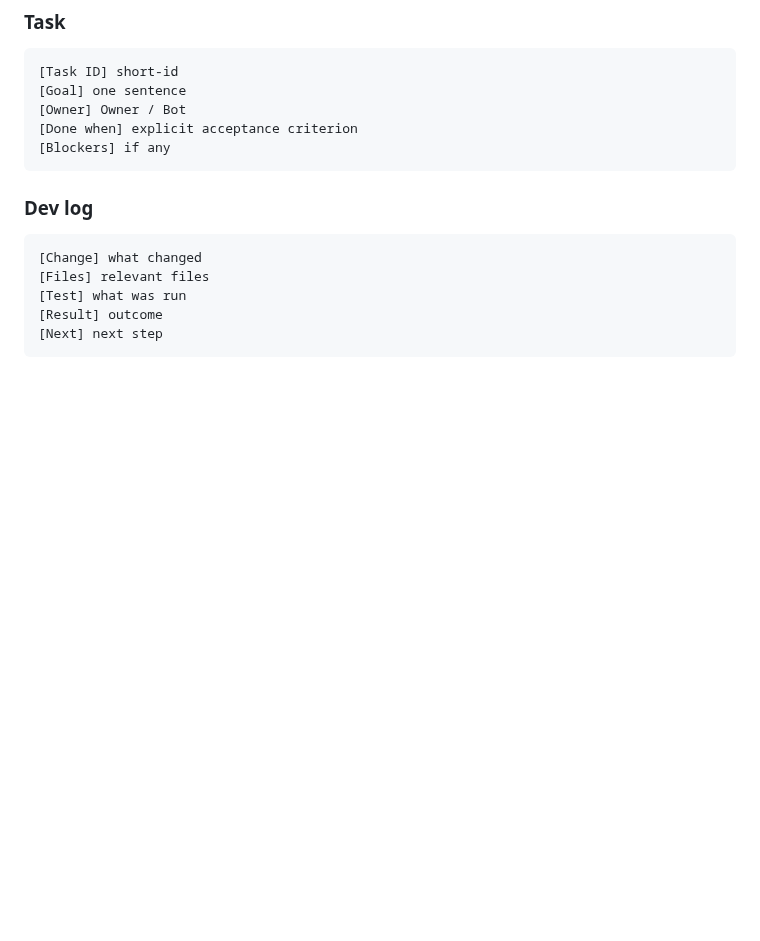
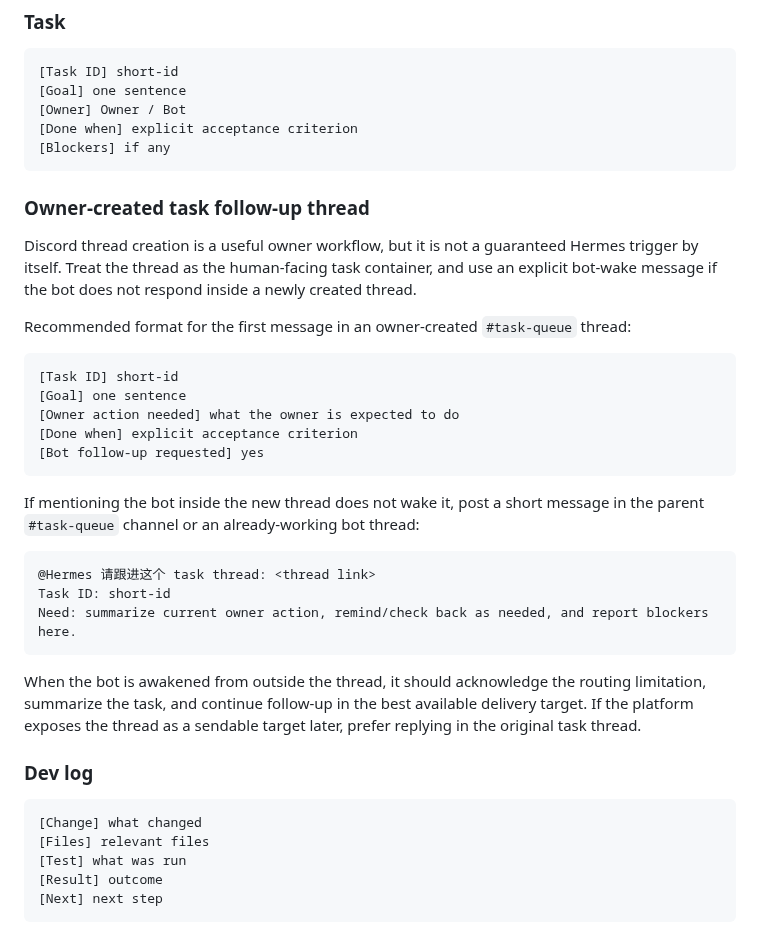
Before and after one commit to lanyusea/screeps, a Markdown page: docs/ops/discord-project-spec.md, the part around the change. Drawn GitHub-style; blank space fills up the shorter version.

Commit message:
docs: add task thread wake workflow

````diff
--- a/docs/ops/discord-project-spec.md
+++ b/docs/ops/discord-project-spec.md
@@ -212,6 +212,30 @@ Every important choice should leave a trail:
 [Blockers] if any
 ```
 
+### Owner-created task follow-up thread
+
+Discord thread creation is a useful owner workflow, but it is not a guaranteed Hermes trigger by itself. Treat the thread as the human-facing task container, and use an explicit bot-wake message if the bot does not respond inside a newly created thread.
+
+Recommended format for the first message in an owner-created `#task-queue` thread:
+
+```text
+[Task ID] short-id
+[Goal] one sentence
+[Owner action needed] what the owner is expected to do
+[Done when] explicit acceptance criterion
+[Bot follow-up requested] yes
+```
+
+If mentioning the bot inside the new thread does not wake it, post a short message in the parent `#task-queue` channel or an already-working bot thread:
+
+```text
+@Hermes 请跟进这个 task thread: <thread link>
+Task ID: short-id
+Need: summarize current owner action, remind/check back as needed, and report blockers here.
+```
+
+When the bot is awakened from outside the thread, it should acknowledge the routing limitation, summarize the task, and continue follow-up in the best available delivery target. If the platform exposes the thread as a sendable target later, prefer replying in the original task thread.
+
 ### Dev log
 ```text
 [Change] what changed
````
